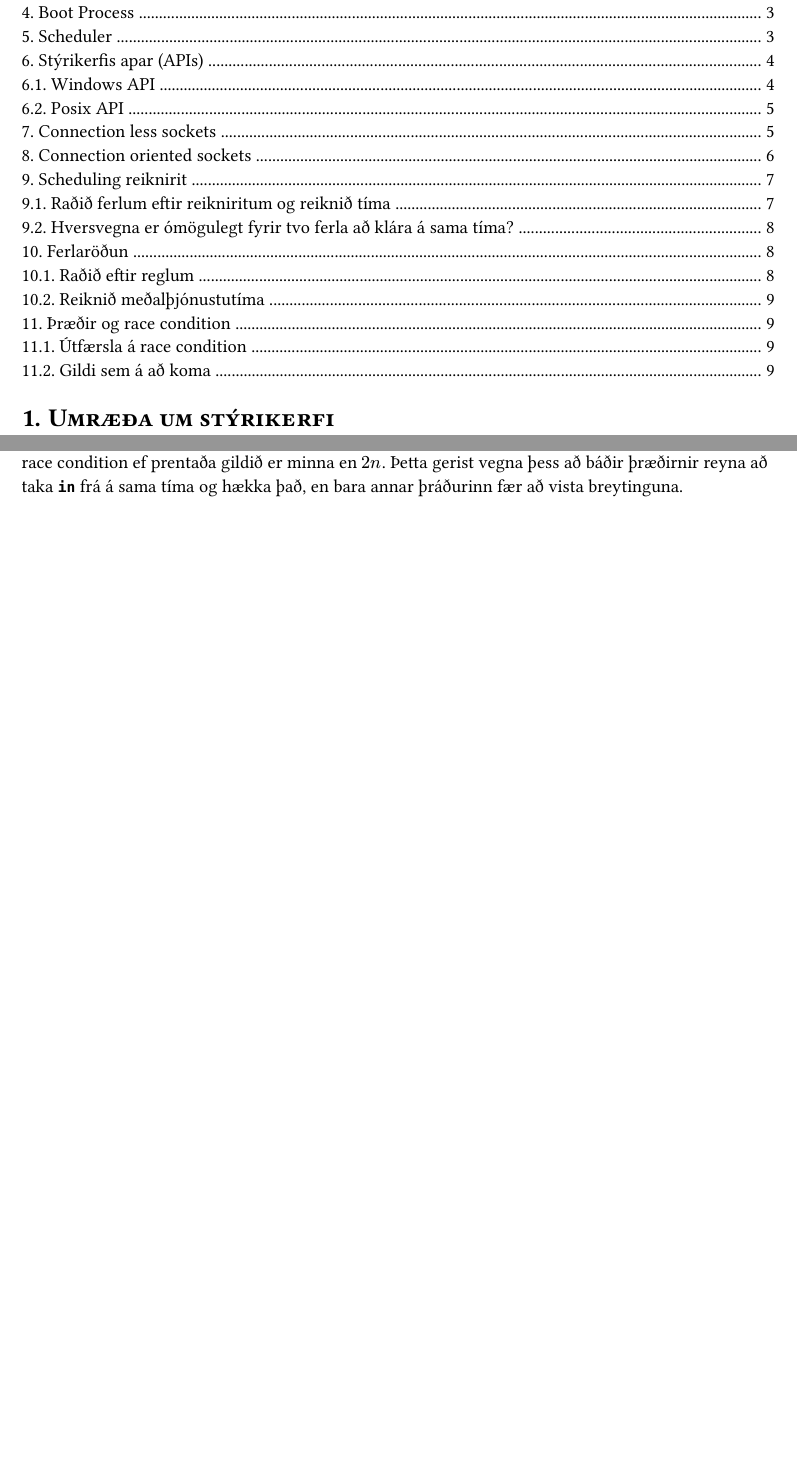
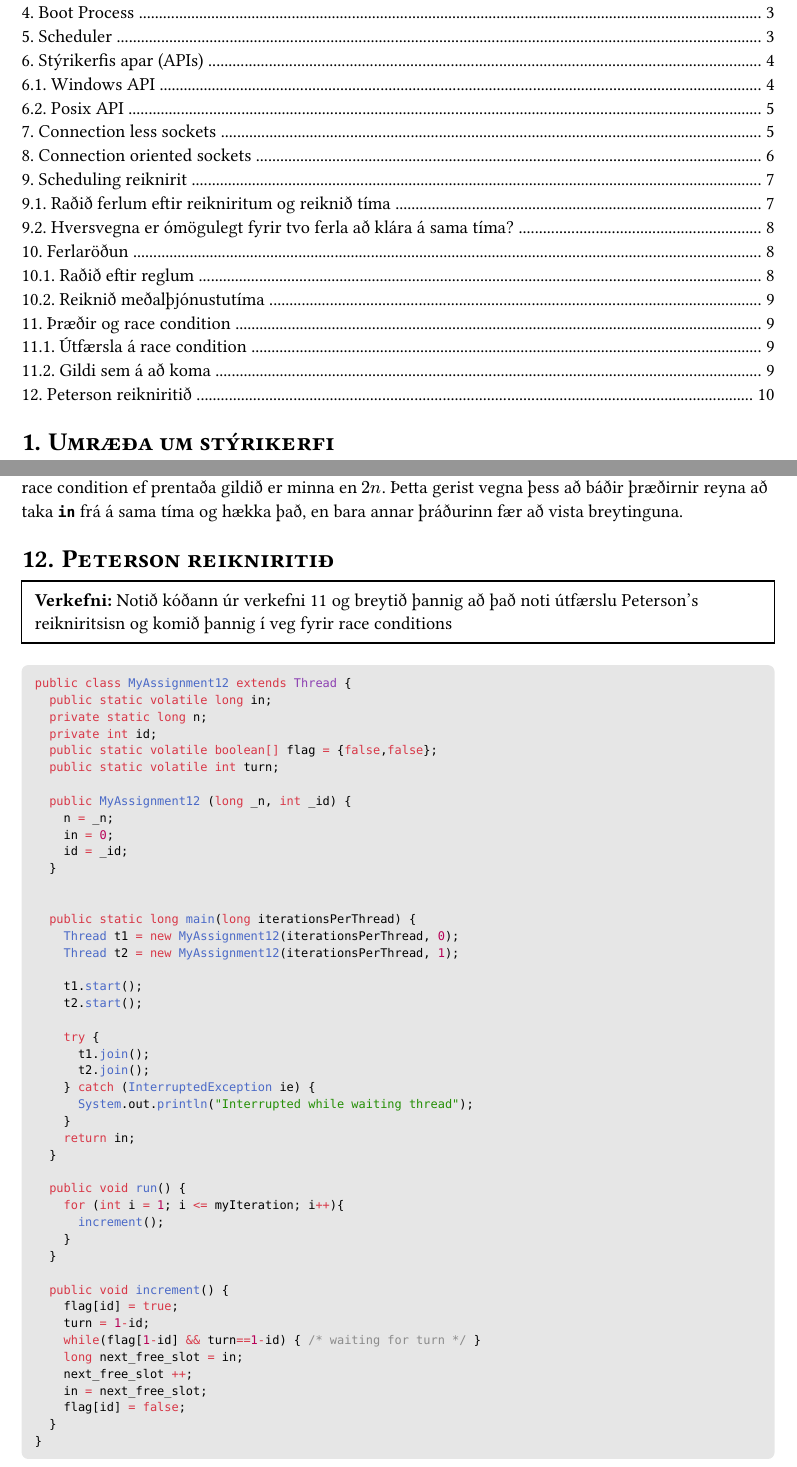
Before and after one commit to ofurtumi/styrikerfi-prof, a Typst document (allt.typ): two parts of pages 1 and 10 of 10, joined at a grey line, cut so that both start at the same text, the shorter picture padded with empty space. The pictures show the PDF file allt.pdf that the author committed with the source.

Commit message:
Verkefni 12

````diff
--- a/allt.typ
+++ b/allt.typ
@@ -471,9 +471,61 @@ public class MyAssignment11 extends Thread {
       ++in;
     }
   }
-
 }
 ```
 == Gildi sem á að koma
 #question([Hvert er gildið sem á að prentast út í lokin og hvernig er hægt að sjá að race condition hafi átt sér stað?])
 Gildið sem í fullkomnum heimi ætti að koma út væri $2 dot.op n$ en við getum séð að það hafi komið upp race condition ef prentaða gildið er minna en $2n$. Þetta gerist vegna þess að báðir þræðirnir reyna að taka *`in`* frá á sama tíma og hækka það, en bara annar þráðurinn fær að vista breytinguna.
+
+= Peterson reikniritið
+#question([Notið kóðann úr verkefni 11 og breytið þannig að það noti útfærslu Peterson's reikniritsisn og komið þannig í veg fyrir race conditions])
+
+#text(size: 9pt, [
+```java
+public class MyAssignment12 extends Thread {
+  public static volatile long in;
+  private static long n;
+  private int id;
+  public static volatile boolean[] flag = {false,false};
+  public static volatile int turn;
+
+  public MyAssignment12 (long _n, int _id) {
+    n = _n;
+    in = 0;
+    id = _id;
+  }
+
+
+  public static long main(long iterationsPerThread) {
+    Thread t1 = new MyAssignment12(iterationsPerThread, 0);
+    Thread t2 = new MyAssignment12(iterationsPerThread, 1);
+
+    t1.start();
+    t2.start();
+
+    try {
+      t1.join();
+      t2.join();
+    } catch (InterruptedException ie) {
+      System.out.println("Interrupted while waiting thread");
+    }
+    return in;
+  }
+
+  public void run() {
+    for (int i = 1; i <= myIteration; i++){
+      increment();
+    }
+  }
+
+  public void increment() {
+    flag[id] = true;
+    turn = 1-id;
+    while(flag[1-id] && turn==1-id) { /* waiting for turn */ }
+    long next_free_slot = in;
+    next_free_slot ++;
+    in = next_free_slot;
+    flag[id] = false;
+  }
+}
+```])
````
Also changed, not shown: allt.pdf.
